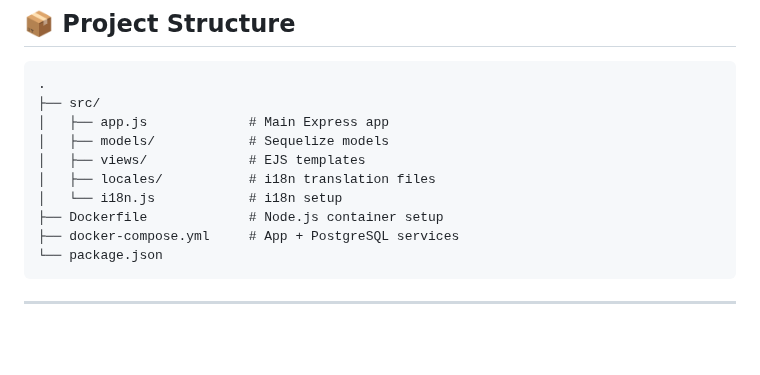
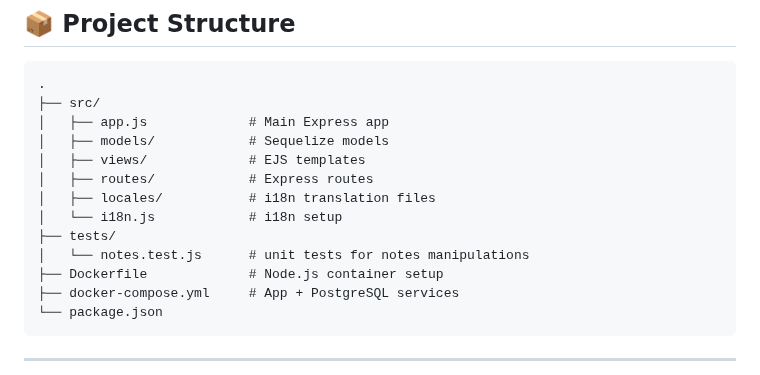
Before and after one commit to T0my-commits/Notebook-Express-Demo, a Markdown page: README.md, the part around the change. Rendered like a GitHub page; blank space fills up the shorter version.

```diff
--- a/README.md
+++ b/README.md
@@ -40,8 +40,11 @@ Demonstration video:
 │   ├── app.js             # Main Express app
 │   ├── models/            # Sequelize models
 │   ├── views/             # EJS templates
+│   ├── routes/            # Express routes
 │   ├── locales/           # i18n translation files
 │   └── i18n.js            # i18n setup
+├── tests/
+│   └── notes.test.js      # unit tests for notes manipulations
 ├── Dockerfile             # Node.js container setup
 ├── docker-compose.yml     # App + PostgreSQL services
 └── package.json
```
